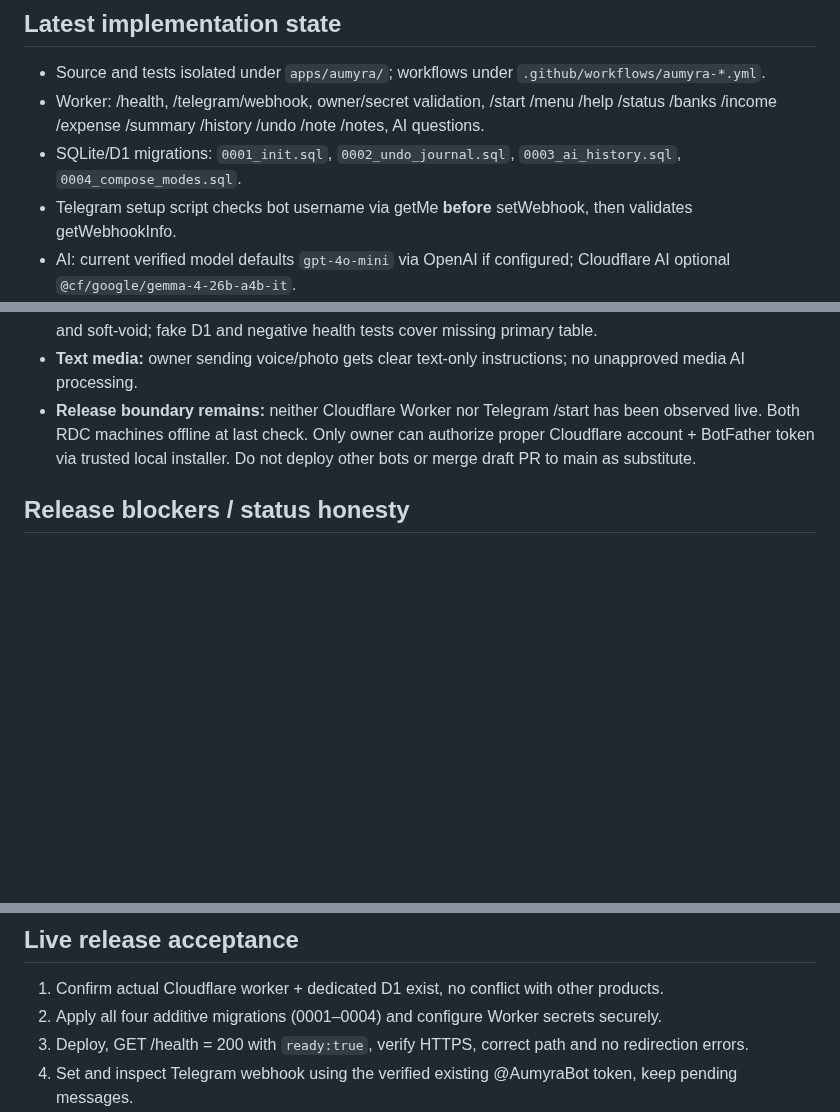
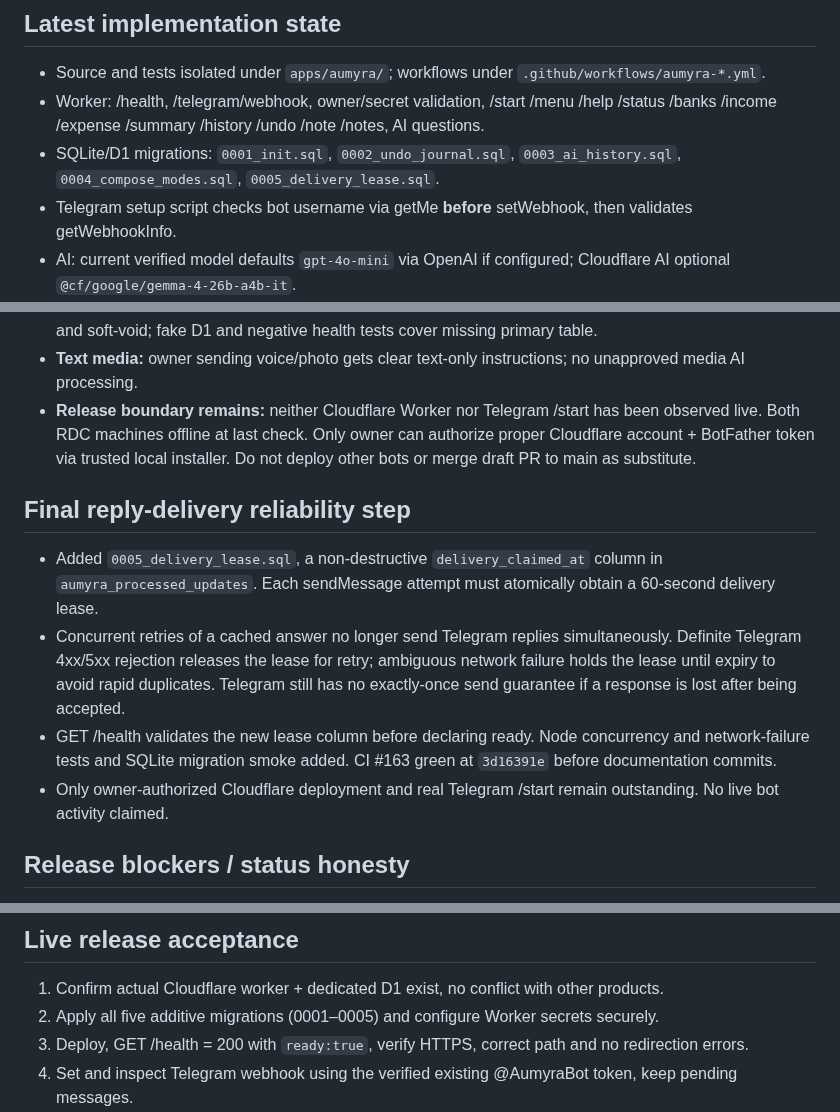
Before and after one commit to eriklobster/OMLAYER, a Markdown page: apps/aumyra/PROJECT-HQ.md, 3 parts joined by grey strips. Rendered like a GitHub page; blank space fills up the shorter version.

Commit message:
chore(aumyra): document response-delivery lock and migration #5

```diff
--- a/apps/aumyra/PROJECT-HQ.md
+++ b/apps/aumyra/PROJECT-HQ.md
@@ -22,7 +22,7 @@ Previously named HERMAYA / OMYRA; canonical released name is AUMYRA.
 ## Latest implementation state
 - Source and tests isolated under `apps/aumyra/`; workflows under `.github/workflows/aumyra-*.yml`.
 - Worker: /health, /telegram/webhook, owner/secret validation, /start /menu /help /status /banks /income /expense /summary /history /undo /note /notes, AI questions.
-- SQLite/D1 migrations: `0001_init.sql`, `0002_undo_journal.sql`, `0003_ai_history.sql`, `0004_compose_modes.sql`.
+- SQLite/D1 migrations: `0001_init.sql`, `0002_undo_journal.sql`, `0003_ai_history.sql`, `0004_compose_modes.sql`, `0005_delivery_lease.sql`.
 - Telegram setup script checks bot username via getMe **before** setWebhook, then validates getWebhookInfo.
 - AI: current verified model defaults `gpt-4o-mini` via OpenAI if configured; Cloudflare AI optional `@cf/google/gemma-4-26b-a4b-it`.
 - GET /health requires actual D1 schema migrated, not just bound credentials.
@@ -58,6 +58,12 @@ Previously named HERMAYA / OMYRA; canonical released name is AUMYRA.
 - **Text media:** owner sending voice/photo gets clear text-only instructions; no unapproved media AI processing.
 - **Release boundary remains:** neither Cloudflare Worker nor Telegram /start has been observed live. Both RDC machines offline at last check. Only owner can authorize proper Cloudflare account + BotFather token via trusted local installer. Do not deploy other bots or merge draft PR to main as substitute.
 
+## Final reply-delivery reliability step
+- Added `0005_delivery_lease.sql`, a non-destructive `delivery_claimed_at` column in `aumyra_processed_updates`. Each sendMessage attempt must atomically obtain a 60-second delivery lease.
+- Concurrent retries of a cached answer no longer send Telegram replies simultaneously. Definite Telegram 4xx/5xx rejection releases the lease for retry; ambiguous network failure holds the lease until expiry to avoid rapid duplicates. Telegram still has no exactly-once send guarantee if a response is lost after being accepted.
+- GET /health validates the new lease column before declaring ready. Node concurrency and network-failure tests and SQLite migration smoke added. CI #163 green at `3d16391e` before documentation commits.
+- Only owner-authorized Cloudflare deployment and real Telegram /start remain outstanding. No live bot activity claimed.
+
 ## Release blockers / status honesty
 - **Not live verified.** No authenticated Cloudflare account binding in this session. No verified deployed Aumyra Worker or D1.
 - Missing verified deployment values: dedicated D1 ID, existing Telegram token, webhook secret, numeric owner Telegram ID, actual Worker HTTPS host, optional AI access.
@@ -67,7 +73,7 @@ Previously named HERMAYA / OMYRA; canonical released name is AUMYRA.
 
 ## Live release acceptance
 1. Confirm actual Cloudflare worker + dedicated D1 exist, no conflict with other products.
-2. Apply all four additive migrations (0001–0004) and configure Worker secrets securely.
+2. Apply all five additive migrations (0001–0005) and configure Worker secrets securely.
 3. Deploy, GET /health = 200 with `ready:true`, verify HTTPS, correct path and no redirection errors.
 4. Set and inspect Telegram webhook using the verified existing @AumyraBot token, keep pending messages.
 5. From owner's Telegram: /start menu, /expense test -> /summary -> /undo, /note -> /notes; unauthorized account must get no private response.
```
